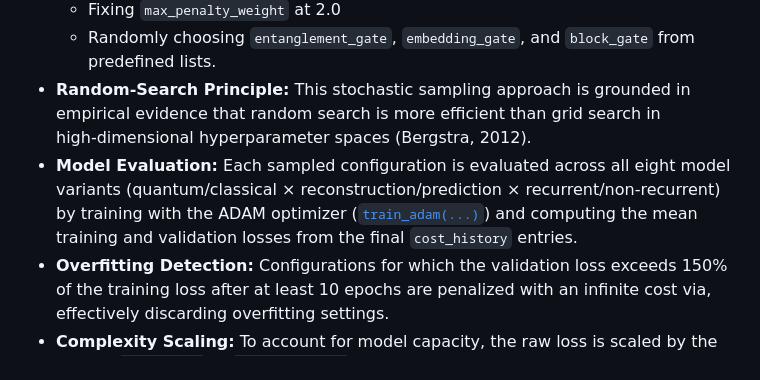
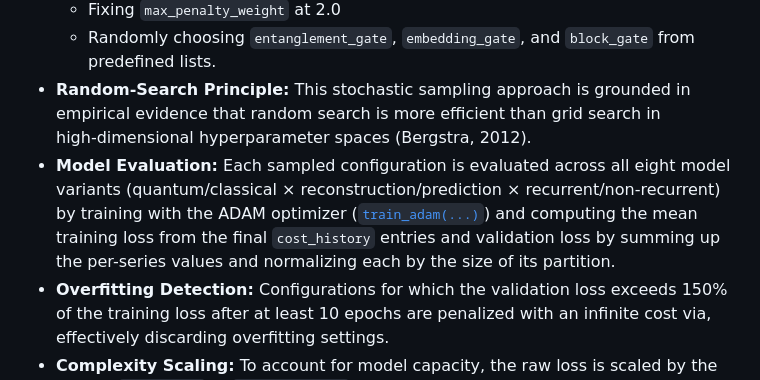
Before and after one commit to TimeDelta/q-vs-c_enc_dec_nonstationary, a Markdown page: README.md, the part around the change. Rendered like a GitHub page.

Commit message:
clarify hyperparam opt model evaluation

```diff
--- a/README.md
+++ b/README.md
@@ -65,7 +65,7 @@ Hyperparameter optimization was done over the same validation set for each confi
   - Fixing `max_penalty_weight` at 2.0
   - Randomly choosing `entanglement_gate`, `embedding_gate`, and `block_gate` from predefined lists.
 - **Random‑Search Principle:** This stochastic sampling approach is grounded in empirical evidence that random search is more efficient than grid search in high‑dimensional hyperparameter spaces (Bergstra, 2012).
-- **Model Evaluation:** Each sampled configuration is evaluated across all eight model variants (quantum/classical × reconstruction/prediction × recurrent/non‑recurrent) by training with the ADAM optimizer ([`train_adam(...)`](./training.py#L23)) and computing the mean training and validation losses from the final `cost_history` entries.
+- **Model Evaluation:** Each sampled configuration is evaluated across all eight model variants (quantum/classical × reconstruction/prediction × recurrent/non‑recurrent) by training with the ADAM optimizer ([`train_adam(...)`](./training.py#L23)) and computing the mean training loss from the final `cost_history` entries and validation loss by summing up the per-series values and normalizing each by the size of its partition.
 - **Overfitting Detection:** Configurations for which the validation loss exceeds 150% of the training loss after at least 10 epochs are penalized with an infinite cost via, effectively discarding overfitting settings.
 - **Complexity Scaling:** To account for model capacity, the raw loss is scaled by the ratio of `num_blocks` to `MAX_NUM_BLOCKS` (1), penalizing more complex configurations proportionally.
 - **Successive Halving:** Within each Hyperband bracket, the candidate pool is reduced by the `reduction_factor` (default 4 due to time constraints) each round while the epoch budget per surviving configuration increases, ensuring that the best-performing settings are progressively refined and ultimately selected based on minimum scaled loss.
```
